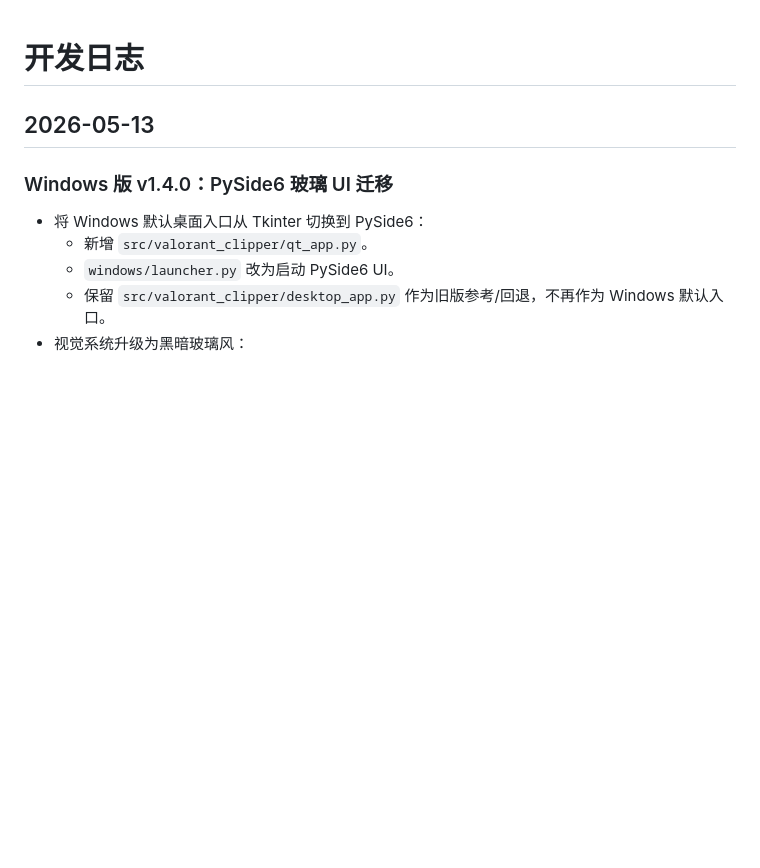
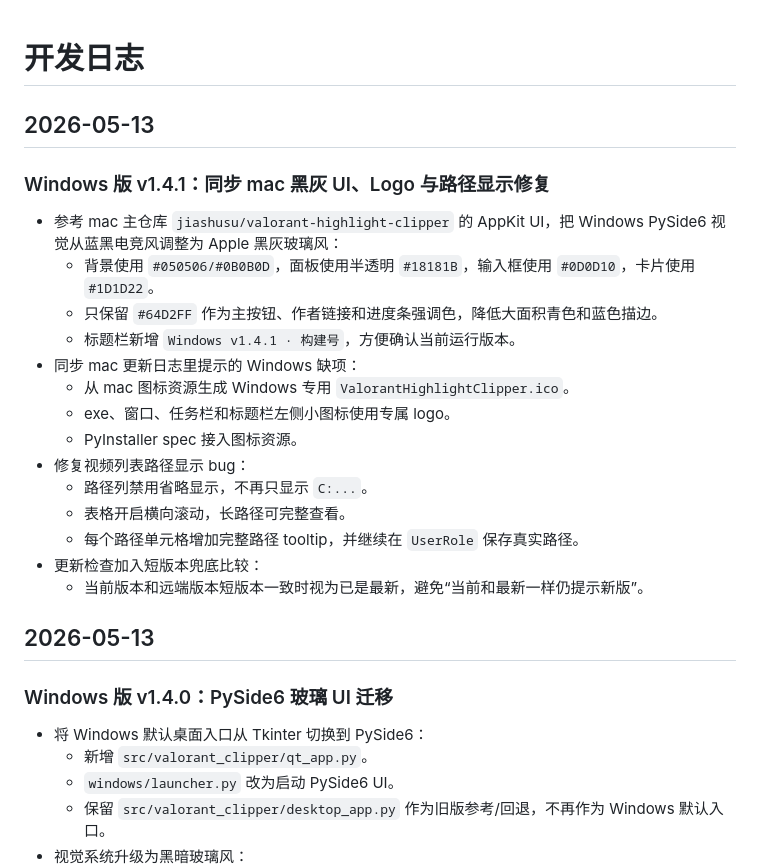
Before and after one commit to jiashusu/valorant-highlight-clipper-windows, a Markdown page: DEVELOPMENT_LOG.md, the part around the change. Drawn GitHub-style; blank space fills up the shorter version.

Commit message:
Release v1.4.1 Windows update: DEVELOPMENT_LOG.md

```diff
--- a/DEVELOPMENT_LOG.md
+++ b/DEVELOPMENT_LOG.md
@@ -1,4 +1,23 @@
 # 开发日志
+
+## 2026-05-13
+
+### Windows 版 v1.4.1：同步 mac 黑灰 UI、Logo 与路径显示修复
+
+- 参考 mac 主仓库 `jiashusu/valorant-highlight-clipper` 的 AppKit UI，把 Windows PySide6 视觉从蓝黑电竞风调整为 Apple 黑灰玻璃风：
+  - 背景使用 `#050506/#0B0B0D`，面板使用半透明 `#18181B`，输入框使用 `#0D0D10`，卡片使用 `#1D1D22`。
+  - 只保留 `#64D2FF` 作为主按钮、作者链接和进度条强调色，降低大面积青色和蓝色描边。
+  - 标题栏新增 `Windows v1.4.1 · 构建号`，方便确认当前运行版本。
+- 同步 mac 更新日志里提示的 Windows 缺项：
+  - 从 mac 图标资源生成 Windows 专用 `ValorantHighlightClipper.ico`。
+  - exe、窗口、任务栏和标题栏左侧小图标使用专属 logo。
+  - PyInstaller spec 接入图标资源。
+- 修复视频列表路径显示 bug：
+  - 路径列禁用省略显示，不再只显示 `C:...`。
+  - 表格开启横向滚动，长路径可完整查看。
+  - 每个路径单元格增加完整路径 tooltip，并继续在 `UserRole` 保存真实路径。
+- 更新检查加入短版本兜底比较：
+  - 当前版本和远端版本短版本一致时视为已是最新，避免“当前和最新一样仍提示新版”。
 
 ## 2026-05-13
 
```
